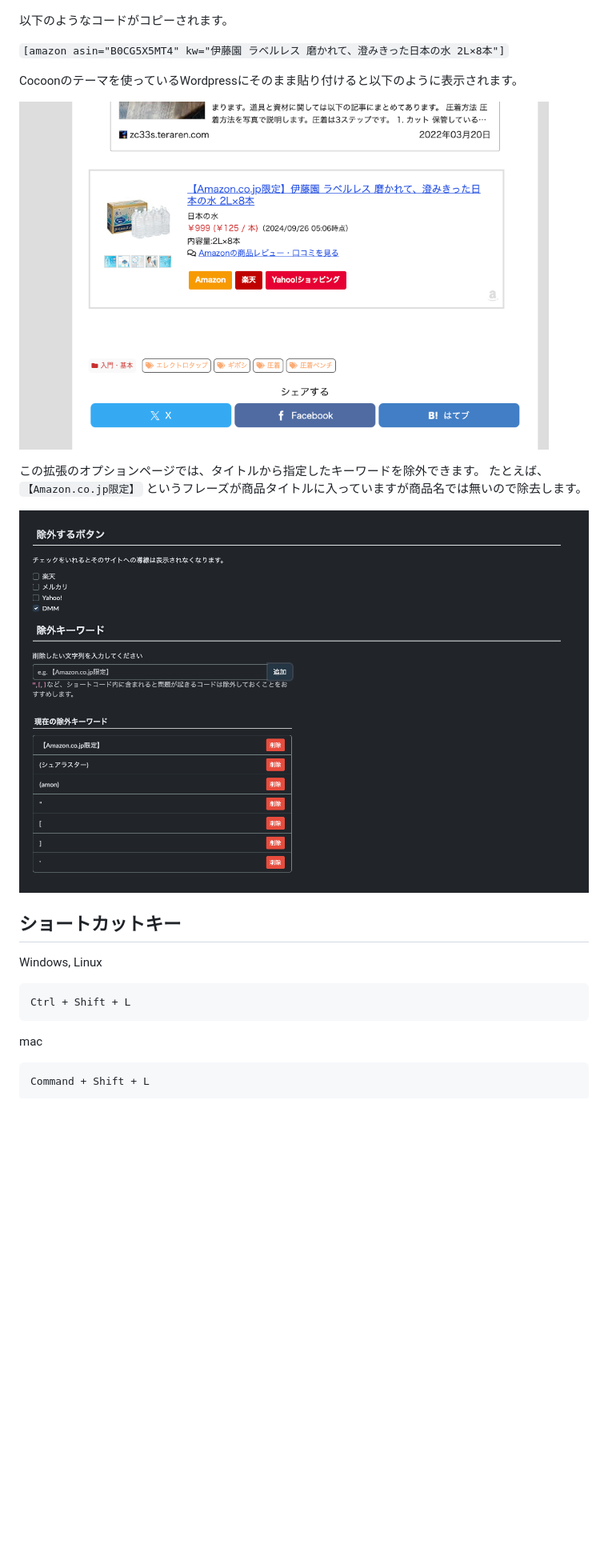
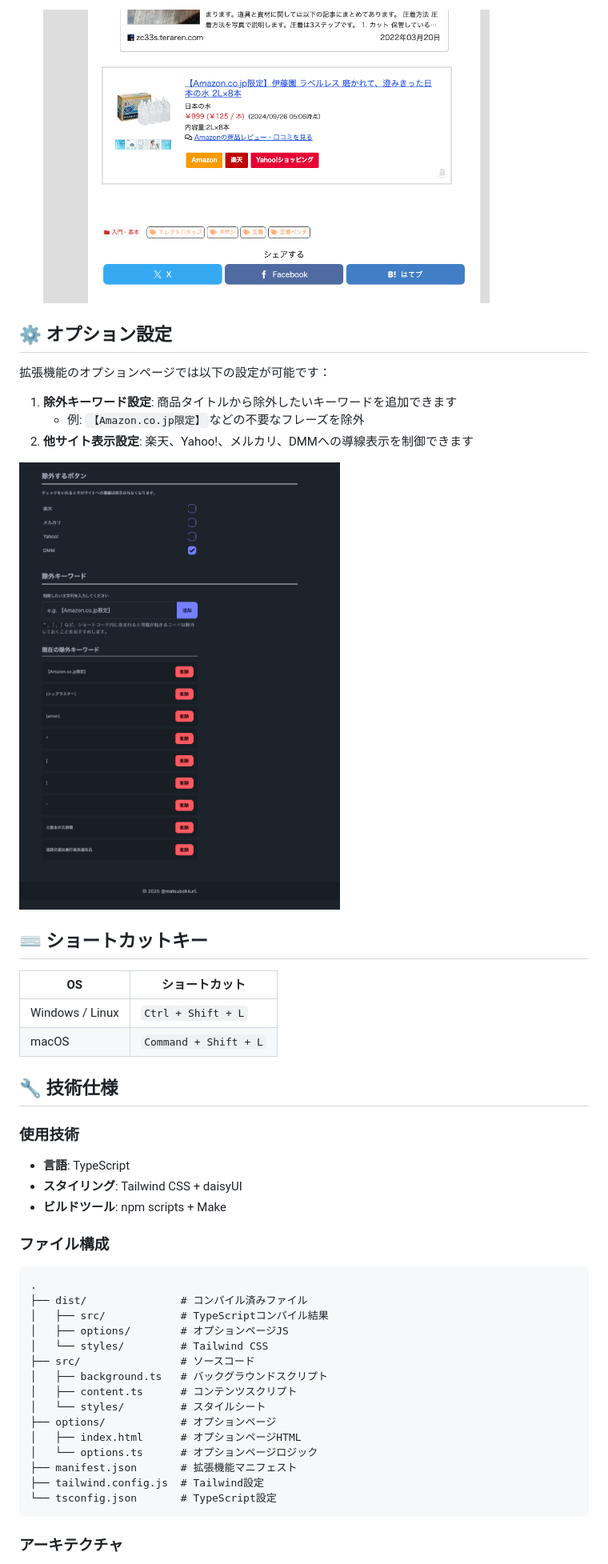
Before and after one commit to matsubo/cocoon-amazon-shortcode, a Markdown page: README.md, the part around the change printed below. Shown: that part at 80% size. Rendered like a GitHub page; pictures changed too: doc/options.png; blank space fills up the shorter version.

````diff
--- a/README.md
+++ b/README.md
@@ -41,29 +61,50 @@ https://amzn.to/3TKo9MF
 
+   <img src="doc/publish.png" alt="WordPressでの表示例" width="600">
 
-以下のようなコードがコピーされます。
+## ⚙️ オプション設定
 
-`[amazon asin="B0CG5X5MT4" kw="伊藤園 ラベルレス 磨かれて、澄みきった日本の水 2L×8本"]`
+拡張機能のオプションページでは以下の設定が可能です：
 
+1. **除外キーワード設定**: 商品タイトルから除外したいキーワードを追加できます
+   - 例: `【Amazon.co.jp限定】`などの不要なフレーズを除外
+2. **他サイト表示設定**: 楽天、Yahoo!、メルカリ、DMMへの導線表示を制御できます
 
-Cocoonのテーマを使っているWordpressにそのまま貼り付けると以下のように表示されます。
+<img src="doc/options.png" alt="オプション設定画面" width="600">
 
-![](doc/publish.png)
+## ⌨️ ショートカットキー
 
+| OS | ショートカット |
+|---|---|
+| Windows / Linux | `Ctrl + Shift + L` |
+| macOS | `Command + Shift + L` |
 
-この拡張のオプションページでは、タイトルから指定したキーワードを除外できます。
-たとえば、 `【Amazon.co.jp限定】` というフレーズが商品タイトルに入っていますが商品名では無いので除去します。
+## 🔧 技術仕様
 
-![](doc/options.png)
+### 使用技術
 
-## ショートカットキー
+- **言語**: TypeScript
+- **スタイリング**: Tailwind CSS + daisyUI
+- **ビルドツール**: npm scripts + Make
 
-Windows, Linux
+### ファイル構成
+
 ```
-Ctrl + Shift + L
+.
+├── dist/               # コンパイル済みファイル
+│   ├── src/            # TypeScriptコンパイル結果
+│   ├── options/        # オプションページJS
+│   └── styles/         # Tailwind CSS
+├── src/                # ソースコード
+│   ├── background.ts   # バックグラウンドスクリプト
+│   ├── content.ts      # コンテンツスクリプト
+│   └── styles/         # スタイルシート
+├── options/            # オプションページ
+│   ├── index.html      # オプションページHTML
+│   └── options.ts      # オプションページロジック
+├── manifest.json       # 拡張機能マニフェスト
+├── tailwind.config.js  # Tailwind設定
+└── tsconfig.json       # TypeScript設定
 ```
 
-mac
-```
-Command + Shift + L
-```
+### アーキテクチャ
 
````
Also changed, not shown: other parts of README.md (+88 -49 lines), 11 other files.
